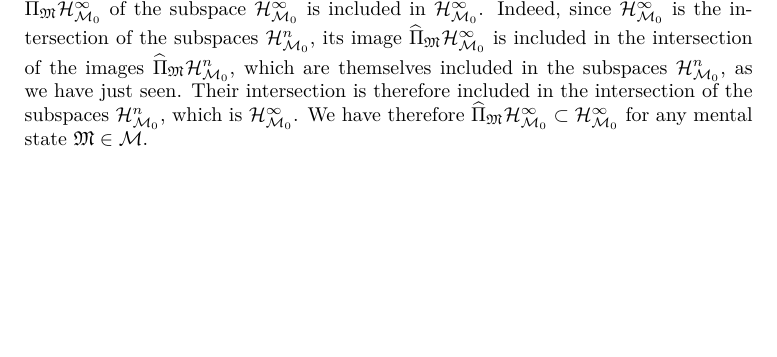
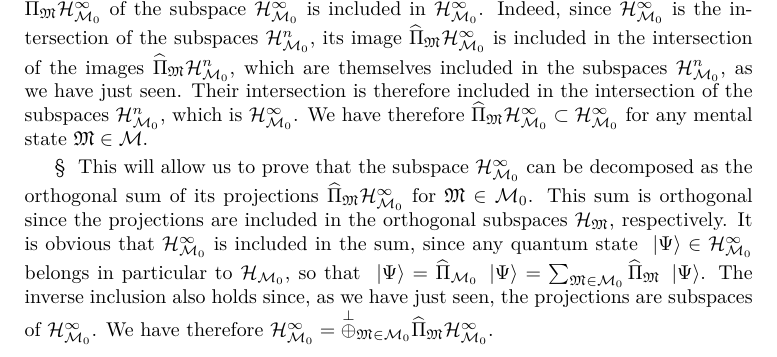
Before and after one commit to quantum-ethics/quantum-ethics, a LaTeX thesis (quantum-ethics.tex, which reads chapter-philosophical-issues.tex): part of page 68 of 97, cut so that both start at the same text, the shorter picture padded with empty space. Compiled offline with pdfLaTeX.

Commit message:
Reincarnation theorem: Next proof step

```diff
--- a/chapter-philosophical-issues.tex
+++ b/chapter-philosophical-issues.tex
@@ -247,6 +247,8 @@ Let us write $\H_{\CMS_0}^\infty$ their intersection, $\H_{\CMS_0}^{\infty \perp
 
 \paragraphtitle{§} One can see easily then that, for any mental state $\cms \in \CMS$, the projection $\op \Pi_\cms \H_{\CMS_0}^\infty$ of the subspace $\H_{\CMS_0}^\infty$ is included in $\H_{\CMS_0}^\infty$. Indeed, since $\H_{\CMS_0}^\infty$ is the intersection of the subspaces $\H_{\CMS_0}^n$, its image $\op \Pi_\cms \H_{\CMS_0}^\infty$ is included in the intersection of the images $\op \Pi_\cms \H_{\CMS_0}^n$, which are themselves included in the subspaces $\H_{\CMS_0}^n$, as we have just seen. Their intersection is therefore included in the intersection of the subspaces $\H_{\CMS_0}^n$, which is $\H_{\CMS_0}^\infty$. We have therefore $\op \Pi_\cms \H_{\CMS_0}^\infty \subset \H_{\CMS_0}^\infty$ for any mental state $\cms \in \CMS$.
 
+\paragraphtitle{§} This will allow us to prove that the subspace $\H_{\CMS_0}^\infty$ can be decomposed as the orthogonal sum of its projections $\op \Pi_\cms \H_{\CMS_0}^\infty$ for $\cms \in \CMS_0$. This sum is orthogonal since the projections are included in the orthogonal subspaces $\H_\cms$, respectively. It is obvious that $\H_{\CMS_0}^\infty$ is included in the sum, since any quantum state $\ket \Psi \in \H_{\CMS_0}^\infty$ belongs in particular to $\H_{\CMS_0}$, so that $\ket \Psi = \op \Pi_{\CMS_0} \ket \Psi = \sum_{\cms \in \CMS_0} \op \Pi_\cms \ket \Psi$. The inverse inclusion also holds since, as we have just seen, the projections are subspaces of $\H_{\CMS_0}^\infty$. We have therefore $\H_{\CMS_0}^\infty = \operp_{\cms \in \CMS_0} \op \Pi_\cms \H_{\CMS_0}^\infty$.
+
 %TODO: Philosophical issues: Thought experiments
 %\chapter{Thought experiments}
 
```
